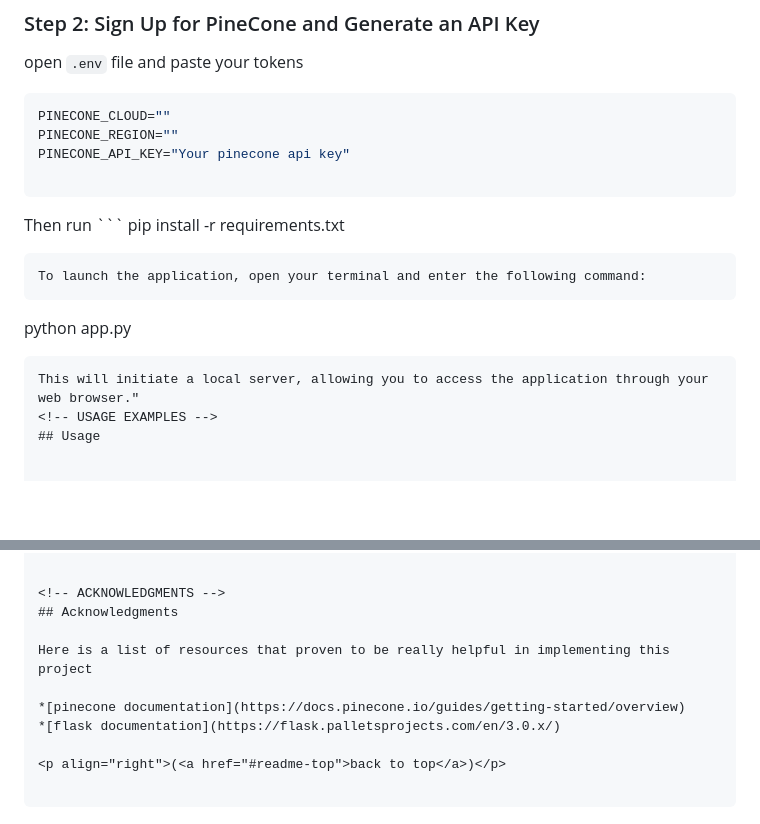
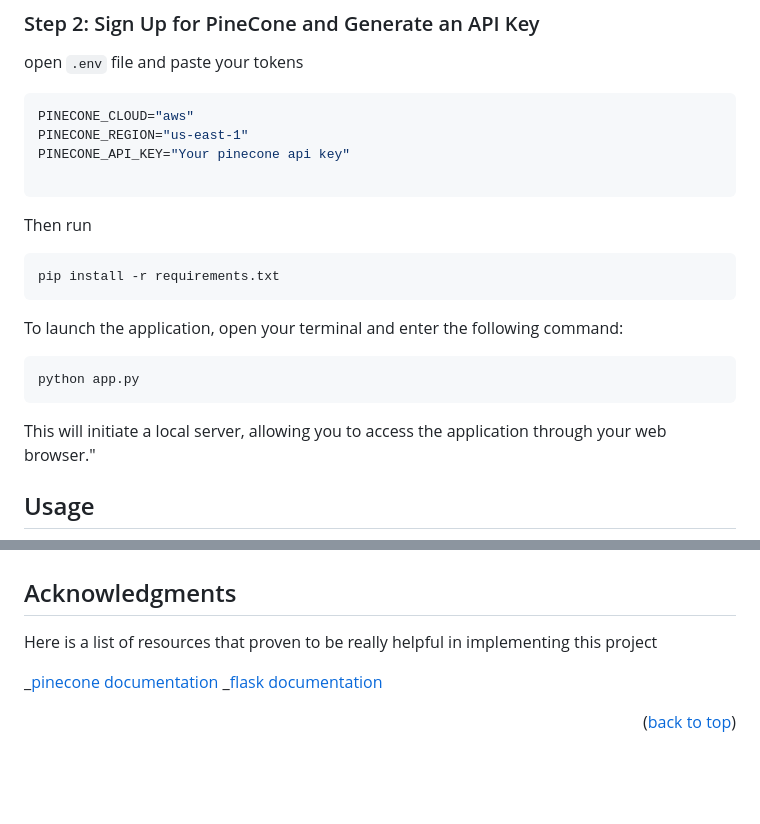
Before and after one commit to OwusuBlessing/MKD-DS-Coding-TASK, a Markdown page: README.md, 2 parts joined by grey strips. Drawn GitHub-style; blank space fills up the shorter version.

````diff
--- a/README.md
+++ b/README.md
@@ -169,23 +169,27 @@ After setting up your environment, ensure you have:
 open `.env` file and paste your tokens
 
 ```env
-PINECONE_CLOUD=""
-PINECONE_REGION=""
+PINECONE_CLOUD="aws"
+PINECONE_REGION="us-east-1"
 PINECONE_API_KEY="Your pinecone api key"
 
 ```
 
-Then run ```
-pip install -r requirements.txt
+Then run
 
 ```
-To launch the application, open your terminal and enter the following command:
+pip install -r requirements.txt
 ```
 
-python app.py
+To launch the application, open your terminal and enter the following command:
 
 ```
+python app.py
+```
+
 This will initiate a local server, allowing you to access the application through your web browser."
+
 <!-- USAGE EXAMPLES -->
+
 ## Usage
 
@@ -200,13 +206,9 @@ Email - owususammy509@gmail.com
 
-
-<!-- ACKNOWLEDGMENTS -->
 ## Acknowledgments
 
 Here is a list of resources that proven to be really helpful in implementing this project
 
-*[pinecone documentation](https://docs.pinecone.io/guides/getting-started/overview)
-*[flask documentation](https://flask.palletsprojects.com/en/3.0.x/)
+_[pinecone documentation](https://docs.pinecone.io/guides/getting-started/overview)
+_[flask documentation](https://flask.palletsprojects.com/en/3.0.x/)
 
 <p align="right">(<a href="#readme-top">back to top</a>)</p>
-
-```
````
Also changed, not shown: other parts of README.md (+3 -1 lines).
